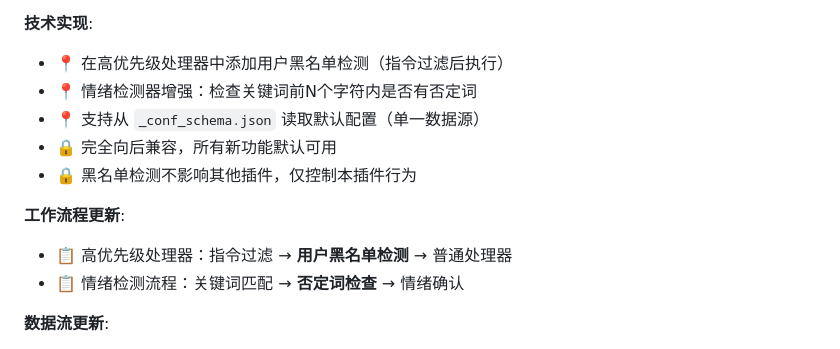
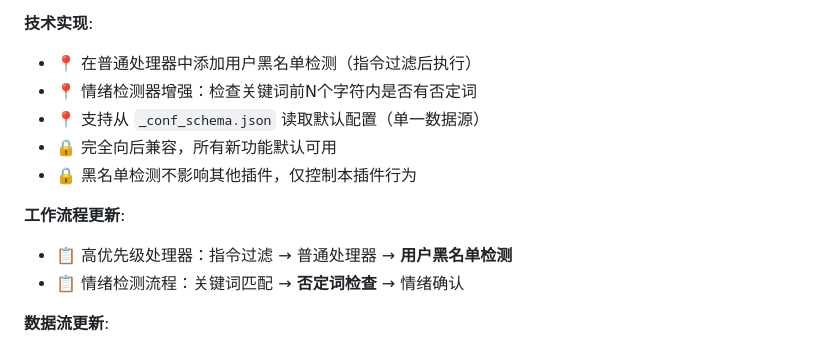
Before and after one commit to Him666233/astrbot_plugin_group_chat_plus, a Markdown page: README.md, the part around the change. Rendered like a GitHub page.

```diff
--- a/README.md
+++ b/README.md
@@ -1802,14 +1802,14 @@ pending_messages_cache = {
   - 避免情绪误判，让AI更准确理解用户真实情绪
 
 **技术实现**:
-- 📍 在高优先级处理器中添加用户黑名单检测（指令过滤后执行）
+- 📍 在普通处理器中添加用户黑名单检测（指令过滤后执行）
 - 📍 情绪检测器增强：检查关键词前N个字符内是否有否定词
 - 📍 支持从 `_conf_schema.json` 读取默认配置（单一数据源）
 - 🔒 完全向后兼容，所有新功能默认可用
 - 🔒 黑名单检测不影响其他插件，仅控制本插件行为
 
 **工作流程更新**:
-- 📋 高优先级处理器：指令过滤 → **用户黑名单检测** → 普通处理器
+- 📋 高优先级处理器：指令过滤 → 普通处理器 → **用户黑名单检测**
 - 📋 情绪检测流程：关键词匹配 → **否定词检查** → 情绪确认
 
 **数据流更新**:
```
